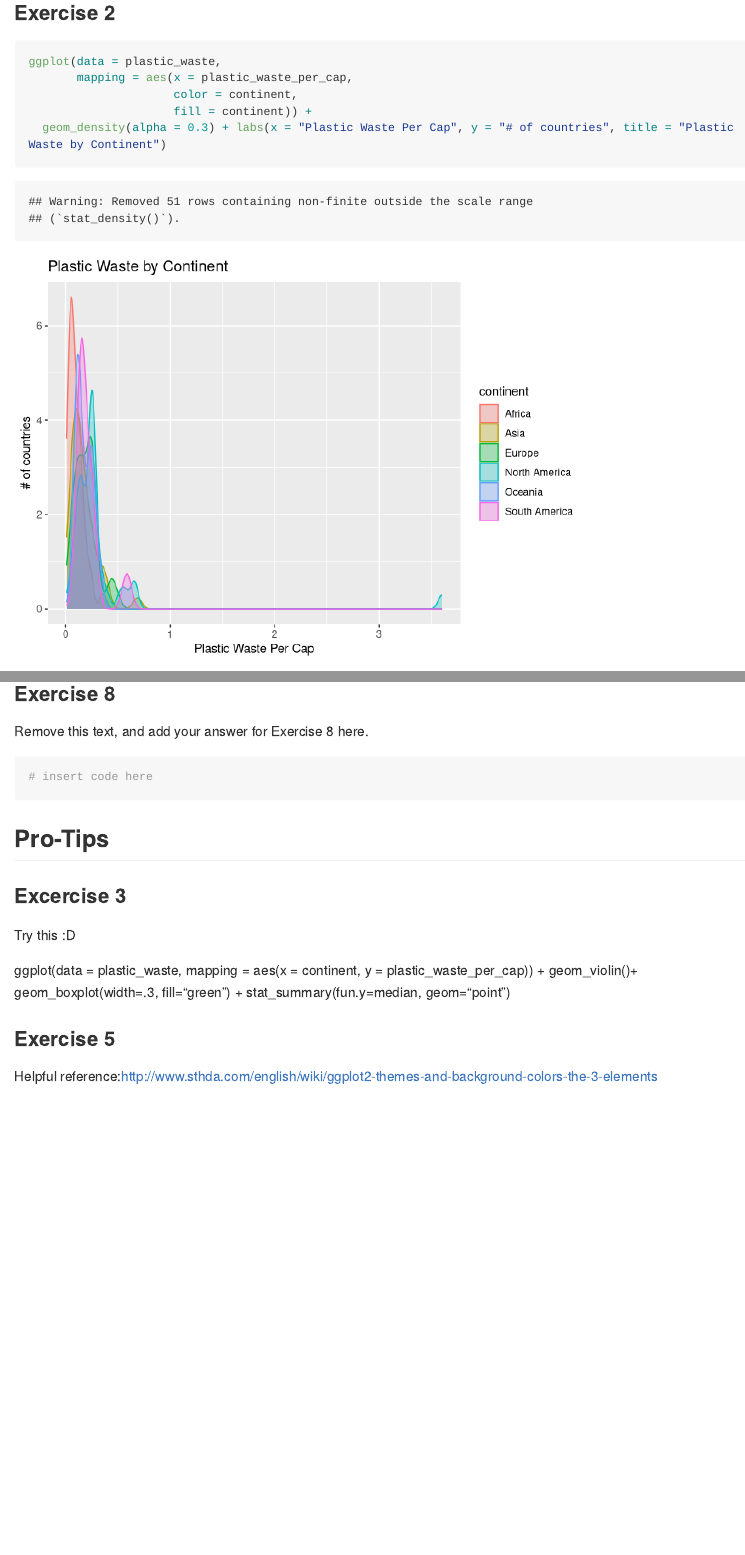
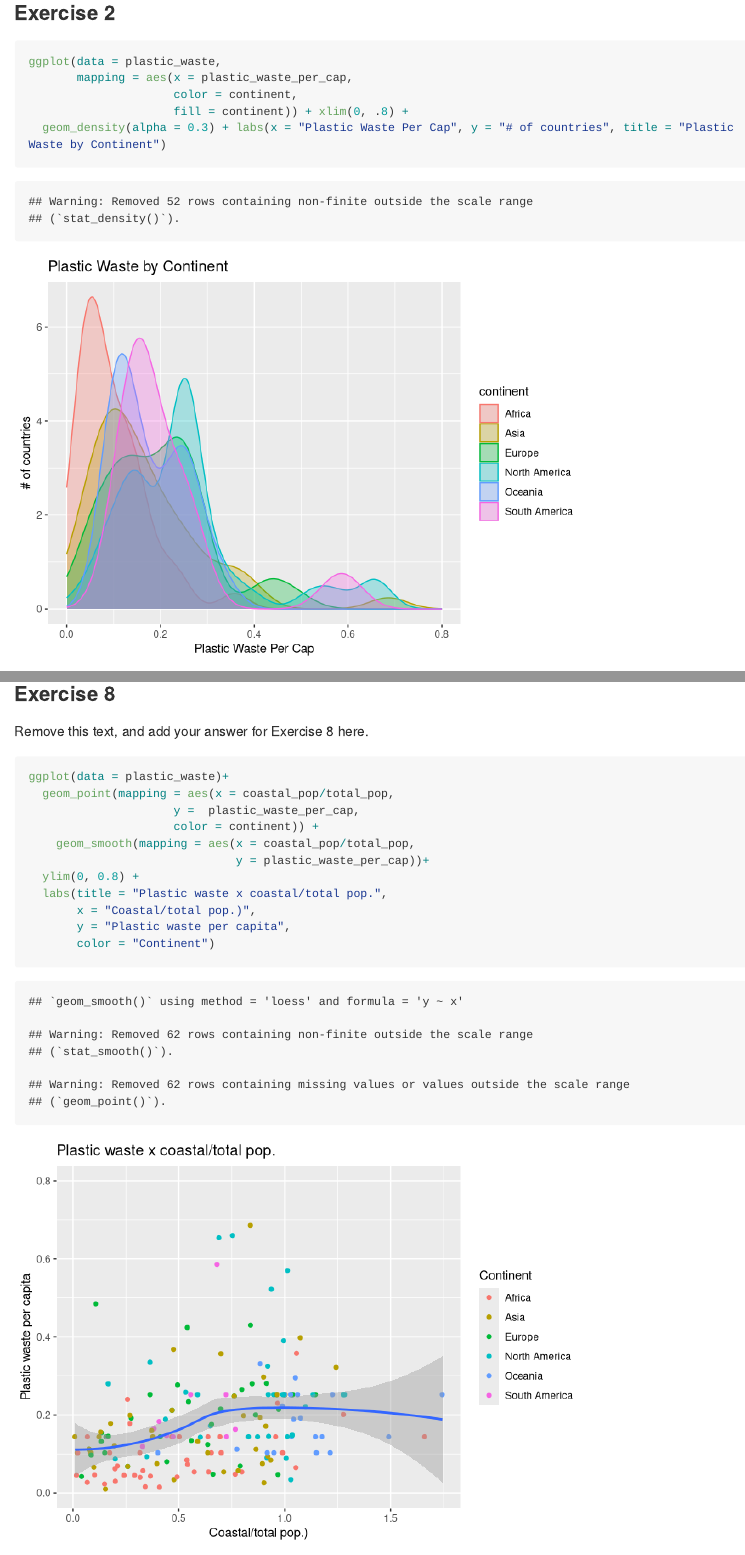
Before and after one commit to marcusminko123/Lab_02, an R Markdown document (lab-02.Rmd): the page in a window 1100 px wide, from 1300 px down, and a second part further down, joined at a grey line. Rendered offline with R 4.5, knitr and Pandoc, with nearby package versions; long lines of code are wrapped.

Commit message:
Lab 2 completed

````diff
--- a/lab-02.Rmd
+++ b/lab-02.Rmd
@@ -31,7 +31,7 @@ ggplot(data = plastic_waste, mapping = aes(x = plastic_waste_per_cap, color = co
 ggplot(data = plastic_waste,
        mapping = aes(x = plastic_waste_per_cap,
                      color = continent,
-                     fill = continent)) +
+                     fill = continent)) + xlim(0, .8) +
   geom_density(alpha = 0.3) + labs(x = "Plastic Waste Per Cap", y = "# of countries", title = "Plastic Waste by Continent")
 ```
 
@@ -82,7 +82,17 @@ ggplot(data = plastic_waste, mapping = aes(x = plastic_waste_per_cap, y = coasta
 Remove this text, and add your answer for Exercise 8 here.
 
 ```{r recreate-viz}
-# insert code here
+ggplot(data = plastic_waste)+
+  geom_point(mapping = aes(x = coastal_pop/total_pop,
+                     y =  plastic_waste_per_cap,
+                     color = continent)) +
+    geom_smooth(mapping = aes(x = coastal_pop/total_pop,
+                              y = plastic_waste_per_cap))+
+  ylim(0, 0.8) +
+  labs(title = "Plastic waste x coastal/total pop.",
+       x = "Coastal/total pop.)",
+       y = "Plastic waste per capita",
+       color = "Continent")
 ```
 
 ## Pro-Tips
````
Also changed, not shown: lab-02.md, lab-02_files/figure-gfm/plastic-waste-density-1.png, lab-02_files/figure-gfm/plastic-waste-population-coastal-1.png, lab-02_files/figure-gfm/recreate-viz-1.png (added), lab-02.Rmd (2 more changed lines).
